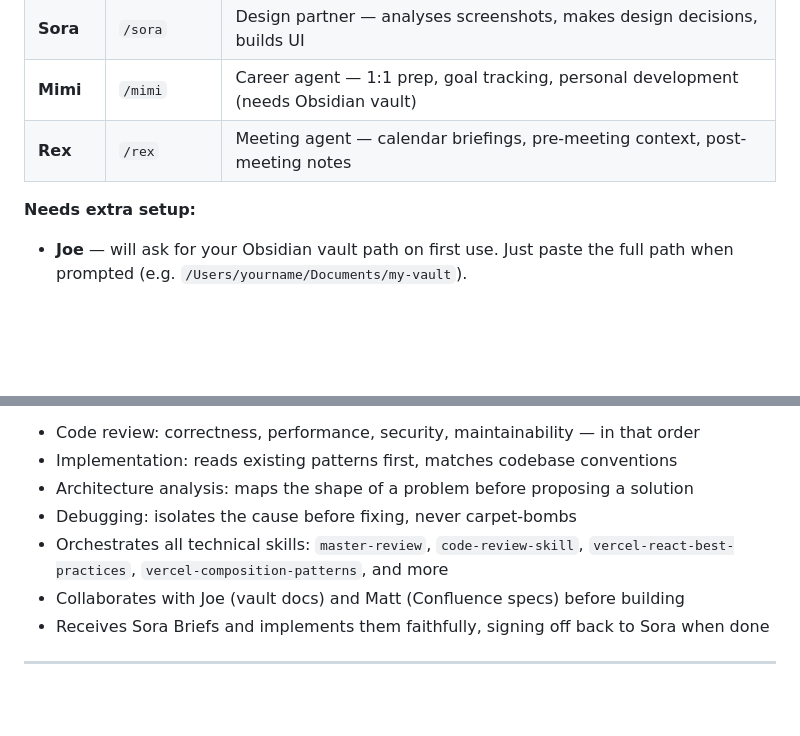
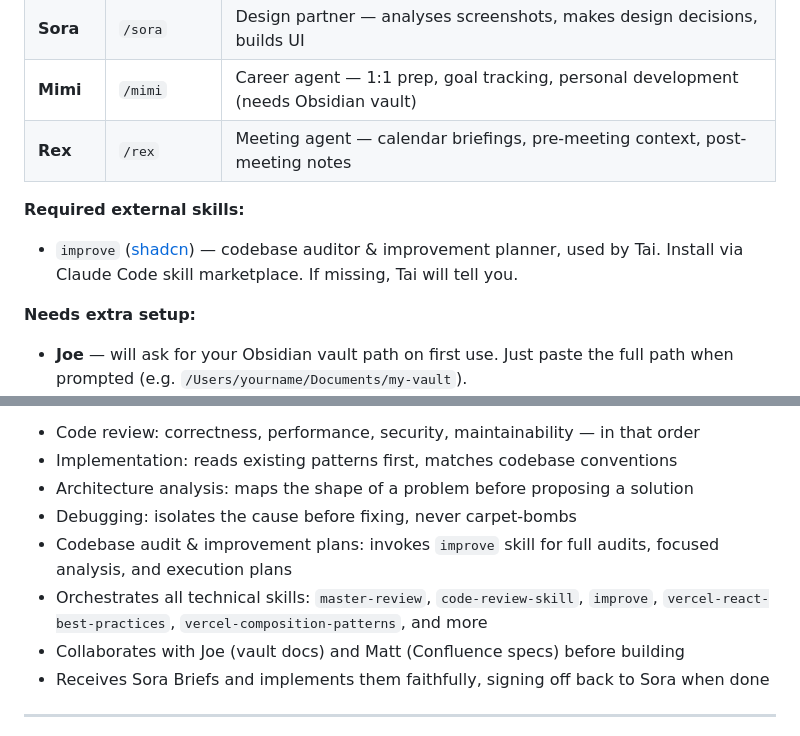
Before and after one commit to pedroferreira4/digi, a Markdown page: README.md, 2 parts joined by grey strips. GitHub-like rendering; blank space fills up the shorter version.

```diff
--- a/README.md
+++ b/README.md
@@ -41,6 +41,9 @@ Then open Claude Code, start a new conversation, and type `/joe` (or any other a
 | **Sora** | `/sora` | Design partner — analyses screenshots, makes design decisions, builds UI |
 | **Mimi** | `/mimi` | Career agent — 1:1 prep, goal tracking, personal development (needs Obsidian vault) |
 | **Rex** | `/rex` | Meeting agent — calendar briefings, pre-meeting context, post-meeting notes |
+
+**Required external skills:**
+- `improve` ([shadcn](https://github.com/shadcn)) — codebase auditor & improvement planner, used by Tai. Install via Claude Code skill marketplace. If missing, Tai will tell you.
 
 **Needs extra setup:**
 - **Joe** — will ask for your Obsidian vault path on first use. Just paste the full path when prompted (e.g. `/Users/yourname/Documents/my-vault`).
@@ -146,7 +149,8 @@ Each persona has a specific domain, a distinct personality, and a defined set of
 - Implementation: reads existing patterns first, matches codebase conventions
 - Architecture analysis: maps the shape of a problem before proposing a solution
 - Debugging: isolates the cause before fixing, never carpet-bombs
-- Orchestrates all technical skills: `master-review`, `code-review-skill`, `vercel-react-best-practices`, `vercel-composition-patterns`, and more
+- Codebase audit & improvement plans: invokes `improve` skill for full audits, focused analysis, and execution plans
+- Orchestrates all technical skills: `master-review`, `code-review-skill`, `improve`, `vercel-react-best-practices`, `vercel-composition-patterns`, and more
 - Collaborates with Joe (vault docs) and Matt (Confluence specs) before building
 - Receives Sora Briefs and implements them faithfully, signing off back to Sora when done
 
```
Also changed, not shown: skills/digi/SKILL.md (+3 -0 lines), skills/tai/SKILL.md (+26 -1 lines).
